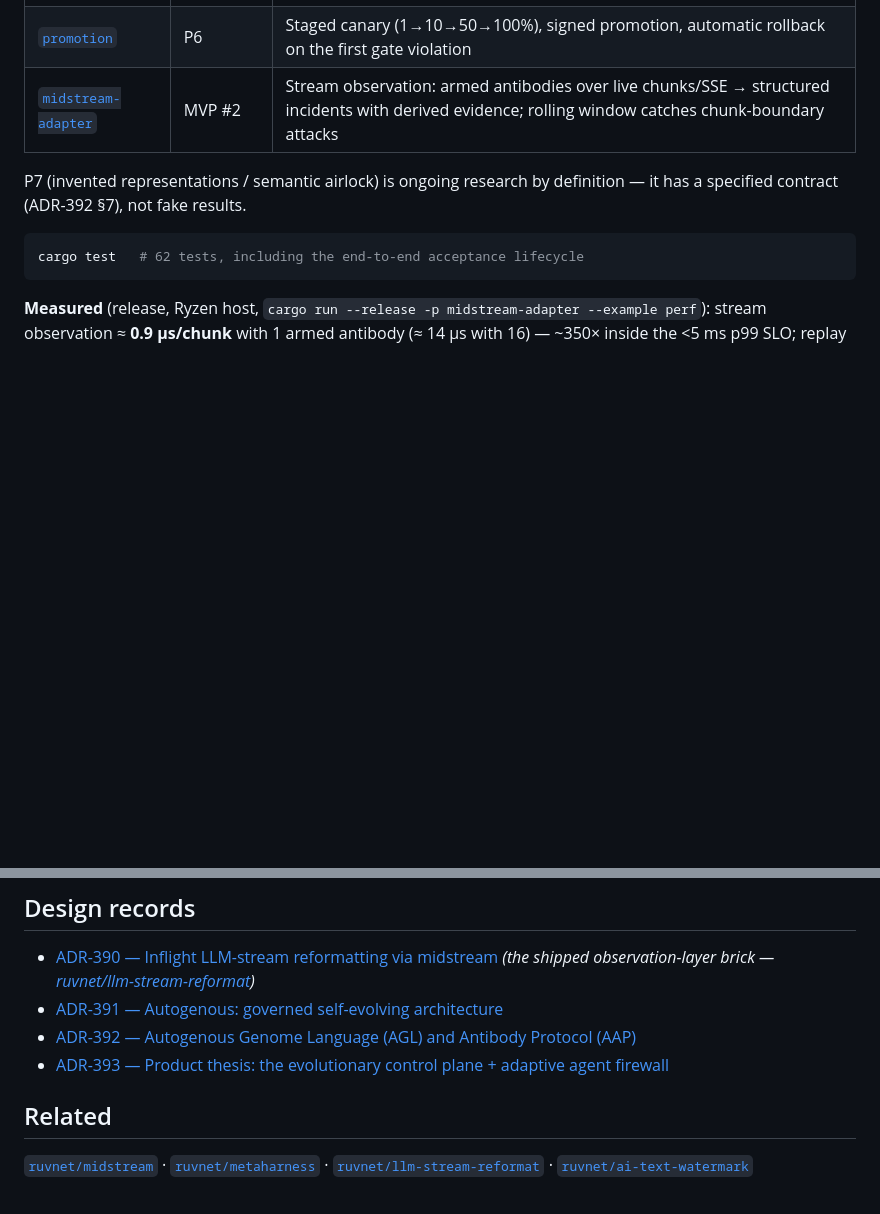
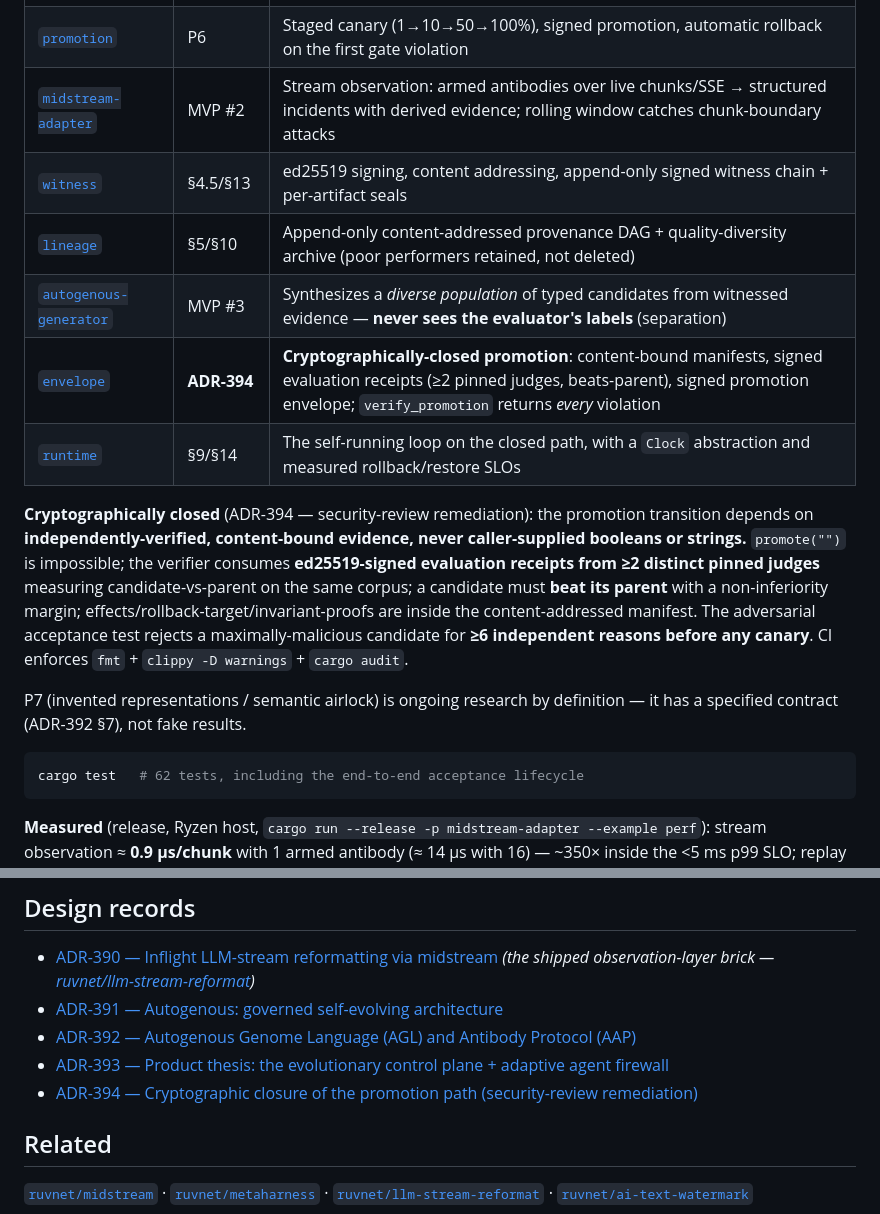
Before and after one commit to ruvnet/autogenous, a Markdown page: README.md, 2 parts joined by grey strips. Rendered like a GitHub page; blank space fills up the shorter version.

Commit message:
docs: README workspace table + crypto-closure note + ADR-394 link

```diff
--- a/README.md
+++ b/README.md
@@ -51,6 +51,13 @@ The first executable profile is the **Autogenous Antibody Package (AAP)**: a sig
 | [`evaluator`](./crates/evaluator) | P5 | Replay a detector over labeled corpora → recall/FP with Wilson-interval uncertainty → fitness vector |
 | [`promotion`](./crates/promotion) | P6 | Staged canary (1→10→50→100%), signed promotion, automatic rollback on the first gate violation |
 | [`midstream-adapter`](./crates/midstream-adapter) | MVP #2 | Stream observation: armed antibodies over live chunks/SSE → structured incidents with derived evidence; rolling window catches chunk-boundary attacks |
+| [`witness`](./crates/witness) | §4.5/§13 | ed25519 signing, content addressing, append-only signed witness chain + per-artifact seals |
+| [`lineage`](./crates/lineage) | §5/§10 | Append-only content-addressed provenance DAG + quality-diversity archive (poor performers retained, not deleted) |
+| [`autogenous-generator`](./crates/generator) | MVP #3 | Synthesizes a *diverse population* of typed candidates from witnessed evidence — **never sees the evaluator's labels** (separation) |
+| [`envelope`](./crates/envelope) | **ADR-394** | **Cryptographically-closed promotion**: content-bound manifests, signed evaluation receipts (≥2 pinned judges, beats-parent), signed promotion envelope; `verify_promotion` returns *every* violation |
+| [`runtime`](./crates/runtime) | §9/§14 | The self-running loop on the closed path, with a `Clock` abstraction and measured rollback/restore SLOs |
+
+**Cryptographically closed** (ADR-394 — security-review remediation): the promotion transition depends on **independently-verified, content-bound evidence, never caller-supplied booleans or strings.** `promote("")` is impossible; the verifier consumes **ed25519-signed evaluation receipts from ≥2 distinct pinned judges** measuring candidate-vs-parent on the same corpus; a candidate must **beat its parent** with a non-inferiority margin; effects/rollback-target/invariant-proofs are inside the content-addressed manifest. The adversarial acceptance test rejects a maximally-malicious candidate for **≥6 independent reasons before any canary**. CI enforces `fmt` + `clippy -D warnings` + `cargo audit`.
 
 P7 (invented representations / semantic airlock) is ongoing research by definition — it has a specified contract (ADR-392 §7), not fake results.
 
@@ -77,6 +84,7 @@ This is a **research prototype** of the control-plane contract — typed, tested
 - [ADR-391 — Autogenous: governed self-evolving architecture](./docs/adr/ADR-391-autogenous-governed-self-evolving-architecture.md)
 - [ADR-392 — Autogenous Genome Language (AGL) and Antibody Protocol (AAP)](./docs/adr/ADR-392-autogenous-genome-language-antibody-protocol.md)
 - [ADR-393 — Product thesis: the evolutionary control plane + adaptive agent firewall](./docs/adr/ADR-393-autogenous-product-thesis-adaptive-agent-firewall.md)
+- [ADR-394 — Cryptographic closure of the promotion path (security-review remediation)](./docs/adr/ADR-394-cryptographic-closure-of-the-promotion-path.md)
 
 ## Related
 
```
